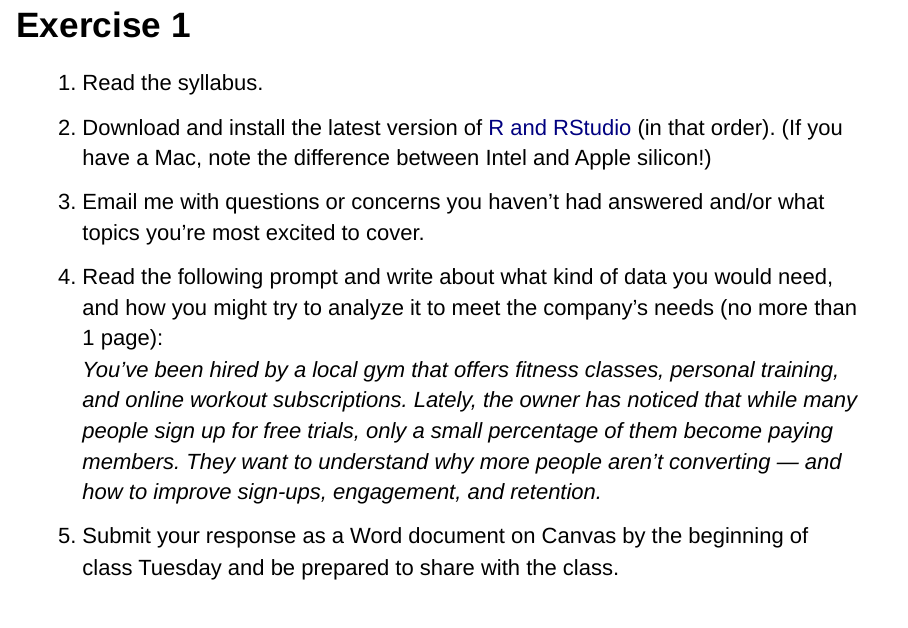
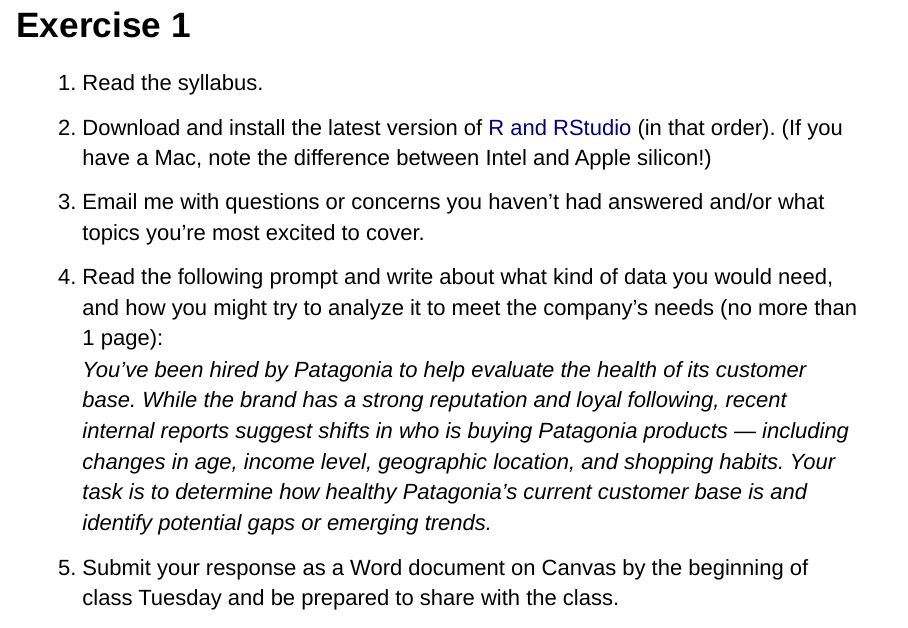
Before and after one commit to cdbale/01-FAQ-and-the-Analytics-Process, an R Markdown document (01 FAQ and the Analytics Process.Rmd): page 30 of 31. Rendered offline with R 4.5, knitr and Pandoc, with nearby package versions; drawn as Slidy slides in place of the format the file asks for.

Commit message:
updated exercise to focus on Patagonia

```diff
--- a/01 FAQ and the Analytics Process.Rmd
+++ b/01 FAQ and the Analytics Process.Rmd
@@ -226,5 +226,5 @@
 2. Download and install the latest version of [R and RStudio](https://posit.co/download/rstudio-desktop/) (in that order). (If you have a Mac, note the difference between Intel and Apple silicon!)
 3. Email me with questions or concerns you haven't had answered and/or what topics you're most excited to cover.
 4. Read the following prompt and write about what kind of data you would need, and how you might try to analyze it to meet the company's needs (no more than 1 page):
-   *You’ve been hired by a local gym that offers fitness classes, personal training, and online workout subscriptions. Lately, the owner has noticed that while many people sign up for free trials, only a small percentage of them become paying members. They want to understand why more people aren’t converting — and how to improve sign-ups, engagement, and retention.*
+*You’ve been hired by Patagonia to help evaluate the health of its customer base. While the brand has a strong reputation and loyal following, recent internal reports suggest shifts in who is buying Patagonia products — including changes in age, income level, geographic location, and shopping habits. Your task is to determine how healthy Patagonia’s current customer base is and identify potential gaps or emerging trends.*
 5. Submit your response as a Word document on Canvas by the beginning of class Tuesday and be prepared to share with the class.
```
Also changed, not shown: 1 other file.
